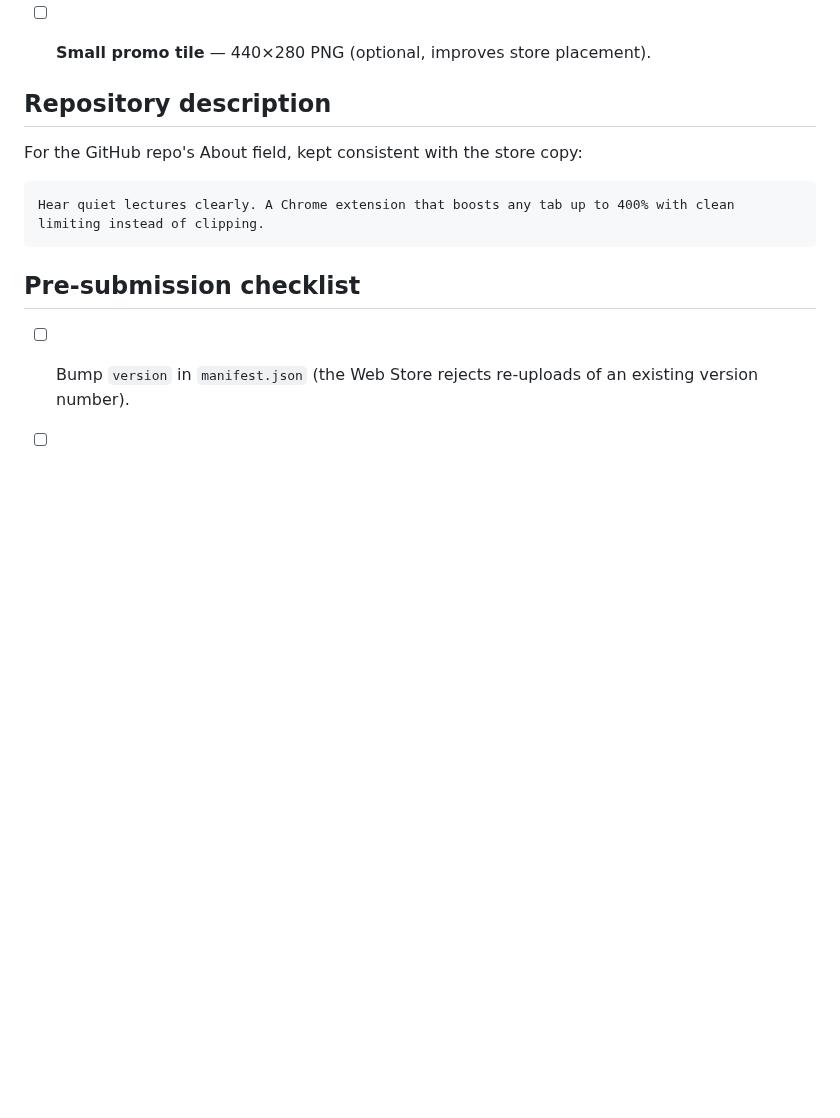
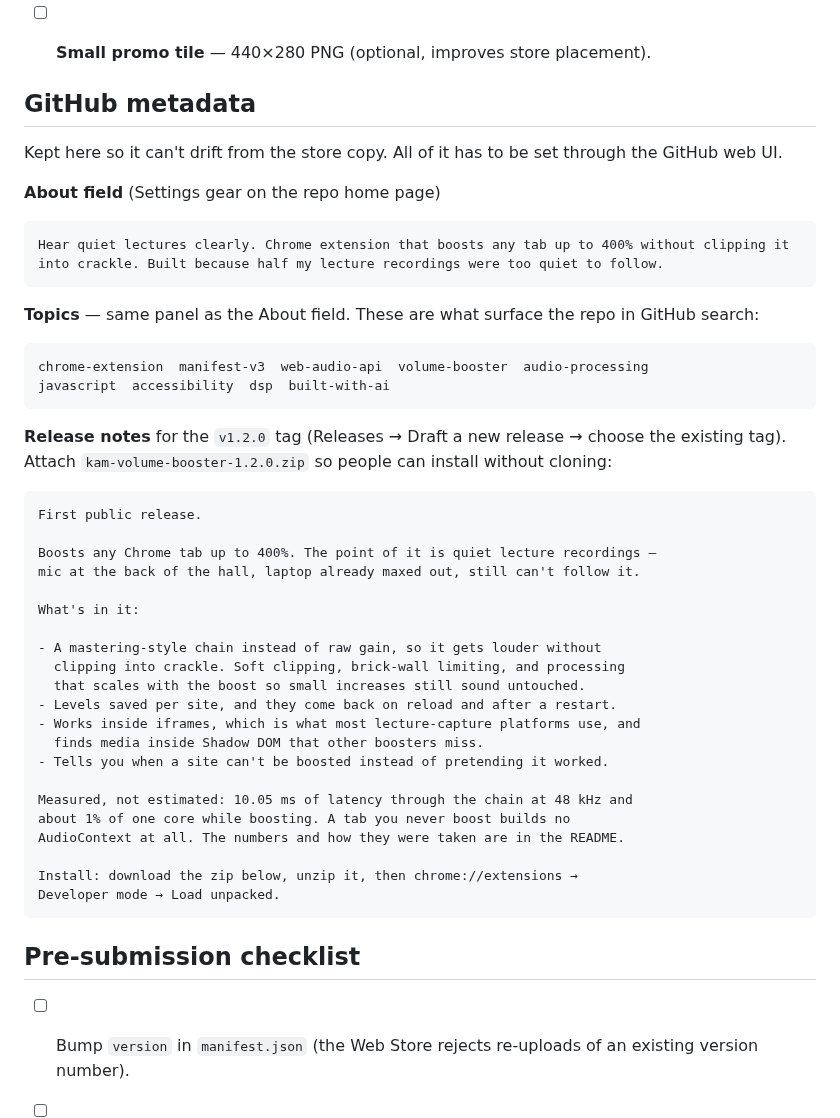
Before and after one commit to Ari-Joon/KAM-Volume-Booster, a Markdown page: STORE_LISTING.md, the part around the change. Rendered like a GitHub page; blank space fills up the shorter version.

````diff
--- a/STORE_LISTING.md
+++ b/STORE_LISTING.md
@@ -158,12 +158,49 @@ or transmit page content, and makes no network requests.
 - [x] **Privacy policy URL** — published, see above.
 - [ ] **Small promo tile** — 440×280 PNG (optional, improves store placement).
 
-## Repository description
+## GitHub metadata
 
-For the GitHub repo's About field, kept consistent with the store copy:
+Kept here so it can't drift from the store copy. All of it has to be set through
+the GitHub web UI.
+
+**About field** (Settings gear on the repo home page)
+```
+Hear quiet lectures clearly. Chrome extension that boosts any tab up to 400% without clipping it into crackle. Built because half my lecture recordings were too quiet to follow.
+```
+
+**Topics** — same panel as the About field. These are what surface the repo in
+GitHub search:
+```
+chrome-extension  manifest-v3  web-audio-api  volume-booster  audio-processing
+javascript  accessibility  dsp  built-with-ai
+```
+
+**Release notes** for the `v1.2.0` tag (Releases → Draft a new release →
+choose the existing tag). Attach `kam-volume-booster-1.2.0.zip` so people can
+install without cloning:
 
 ```
-Hear quiet lectures clearly. A Chrome extension that boosts any tab up to 400% with clean limiting instead of clipping.
+First public release.
+
+Boosts any Chrome tab up to 400%. The point of it is quiet lecture recordings —
+mic at the back of the hall, laptop already maxed out, still can't follow it.
+
+What's in it:
+
+- A mastering-style chain instead of raw gain, so it gets louder without
+  clipping into crackle. Soft clipping, brick-wall limiting, and processing
+  that scales with the boost so small increases still sound untouched.
+- Levels saved per site, and they come back on reload and after a restart.
+- Works inside iframes, which is what most lecture-capture platforms use, and
+  finds media inside Shadow DOM that other boosters miss.
+- Tells you when a site can't be boosted instead of pretending it worked.
+
+Measured, not estimated: 10.05 ms of latency through the chain at 48 kHz and
+about 1% of one core while boosting. A tab you never boost builds no
+AudioContext at all. The numbers and how they were taken are in the README.
+
+Install: download the zip below, unzip it, then chrome://extensions →
+Developer mode → Load unpacked.
 ```
 
 ## Pre-submission checklist
````
Also changed, not shown: README.md (+44 -47 lines), promo/README.md (+11 -5 lines), promo/signal-chain.png (added), 1 other file.
